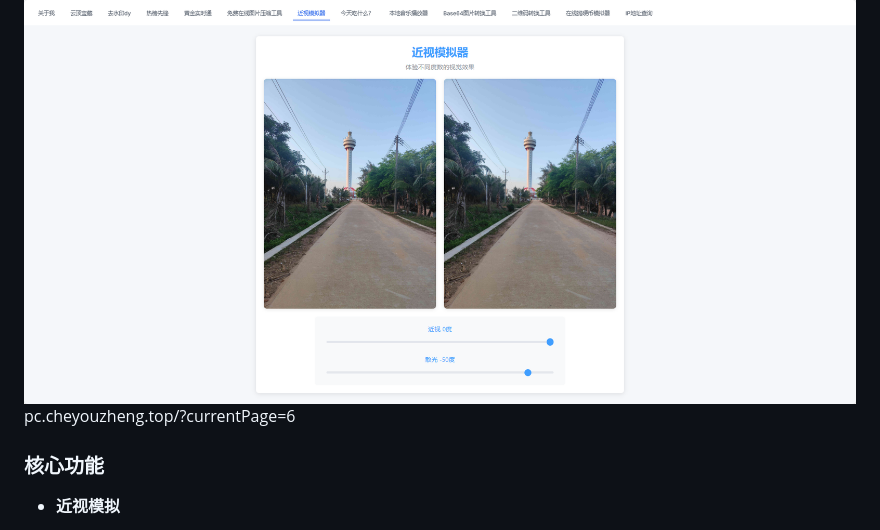
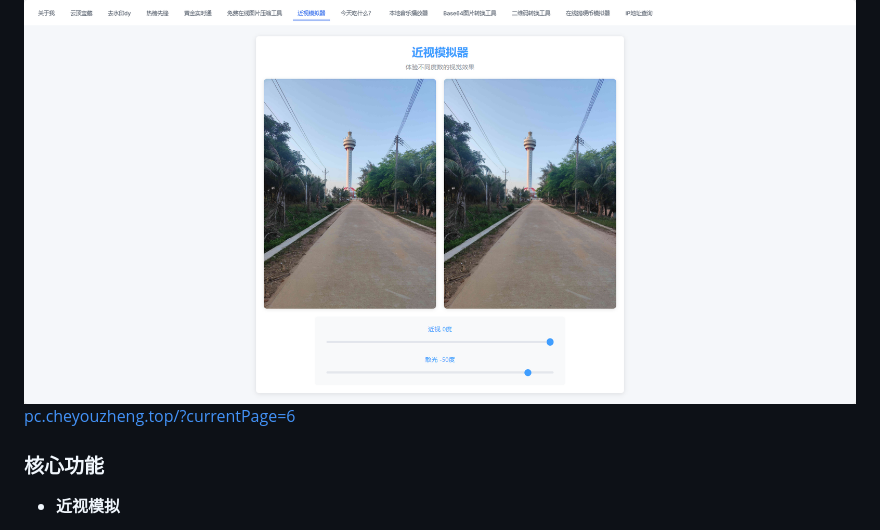
Before and after one commit to 643003372/jinshi, a Markdown page: README.md, the part around the change. Drawn GitHub-style.

Commit message:
修改文档

```diff
--- a/README.md
+++ b/README.md
@@ -9,7 +9,7 @@
 这是一个使用 Windsurf IDE（世界首个 AI 原生集成开发环境）开发的响应式在线近视模拟器。本项目的核心功能是让用户直观体验不同程度的近视和散光对视觉的影响。通过简单调节近视度数（0至-1000度）和散光度数（0至-500度），用户可以实时观察视觉模糊程度的变化，帮助理解视力问题对日常生活的影响。
 
 ![alt text](image.png)
-pc.cheyouzheng.top/?currentPage=6
+[pc.cheyouzheng.top/?currentPage=6](https://pc.cheyouzheng.top/?currentPage=6)
 
 ### 核心功能
 - **近视模拟**
```
